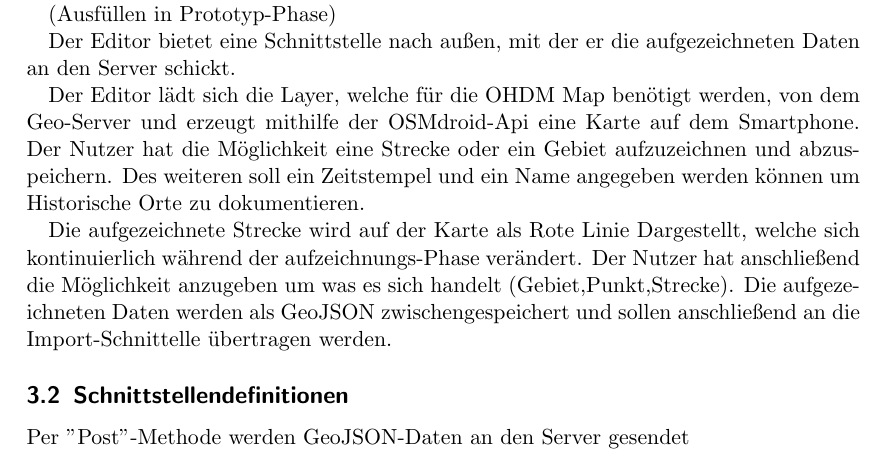
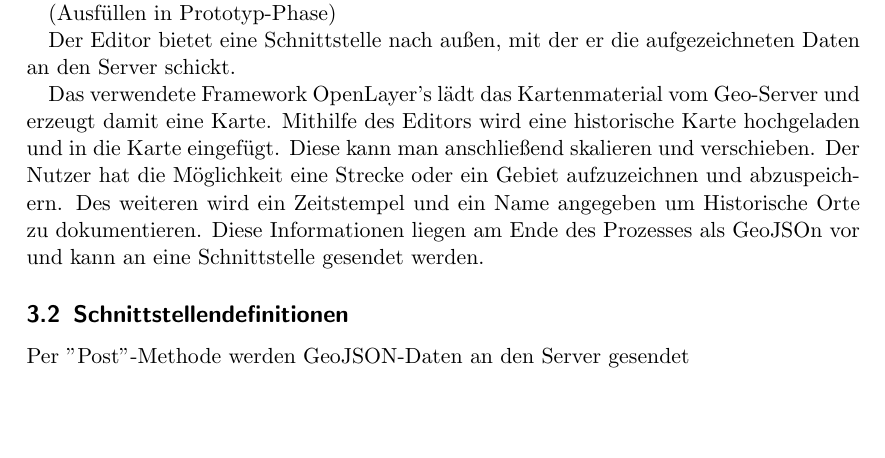
Before and after one commit to OpenHistoricalDataMap/WebUndEditor, a LaTeX document (doc/manual.tex): part of page 1 of 5, cut so that both start at the same text, the shorter picture padded with empty space. Compiled offline with pdfLaTeX.

Commit message:
Update manual.tex

```diff
--- a/doc/manual.tex
+++ b/doc/manual.tex
@@ -39,9 +39,8 @@ Anwendung der Komponente nennen (Use Case).
 
 Der Editor bietet eine Schnittstelle nach außen, mit der er die aufgezeichneten Daten an den Server schickt.
 
-Der Editor lädt sich die Layer, welche für die OHDM Map benötigt werden, von dem Geo-Server und erzeugt mithilfe der OSMdroid-Api eine Karte auf dem Smartphone. Der Nutzer hat die Möglichkeit eine Strecke oder ein Gebiet aufzuzeichnen und abzuspeichern. Des weiteren soll ein Zeitstempel und ein Name angegeben werden können um Historische Orte zu dokumentieren.
+Das verwendete Framework OpenLayer’s lädt das Kartenmaterial vom Geo-Server und erzeugt damit eine Karte. Mithilfe des Editors wird eine historische Karte hochgeladen und in die Karte eingefügt. Diese kann man anschließend skalieren und verschieben. Der Nutzer hat die Möglichkeit eine Strecke oder ein Gebiet aufzuzeichnen und abzuspeichern. Des weiteren wird ein Zeitstempel und ein Name angegeben um Historische Orte zu dokumentieren. Diese Informationen liegen am Ende des Prozesses als GeoJSOn vor und kann an eine Schnittstelle gesendet werden.
 
-Die aufgezeichnete Strecke wird auf der Karte als Rote Linie Dargestellt, welche sich kontinuierlich während der aufzeichnungs-Phase verändert. Der Nutzer hat anschließend die Möglichkeit anzugeben um was es sich handelt (Gebiet,Punkt,Strecke). Die aufgezeichneten Daten werden als GeoJSON zwischengespeichert und sollen anschließend an die Import-Schnittelle übertragen werden.
 
 \subsection{Schnittstellendefinitionen}
 
```
